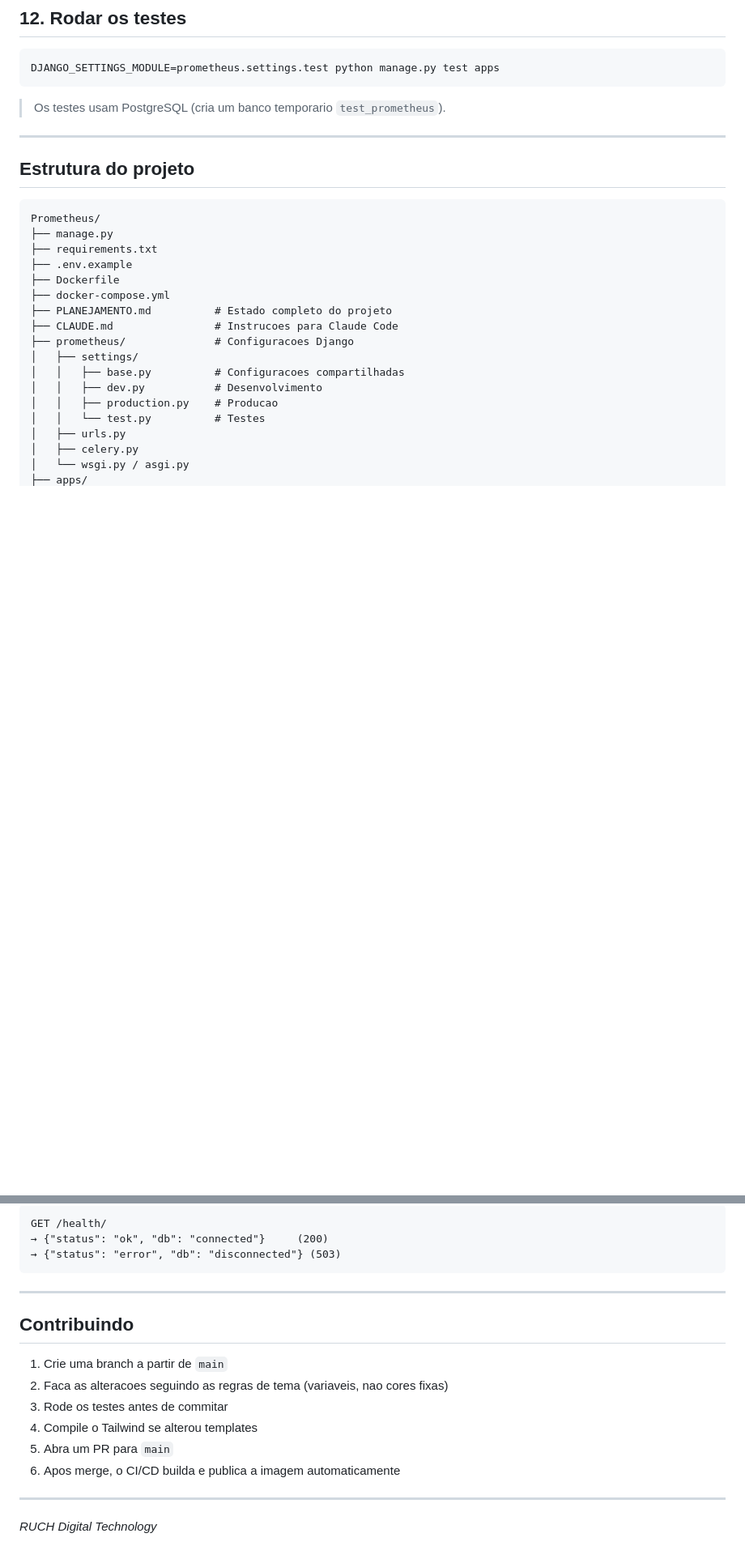
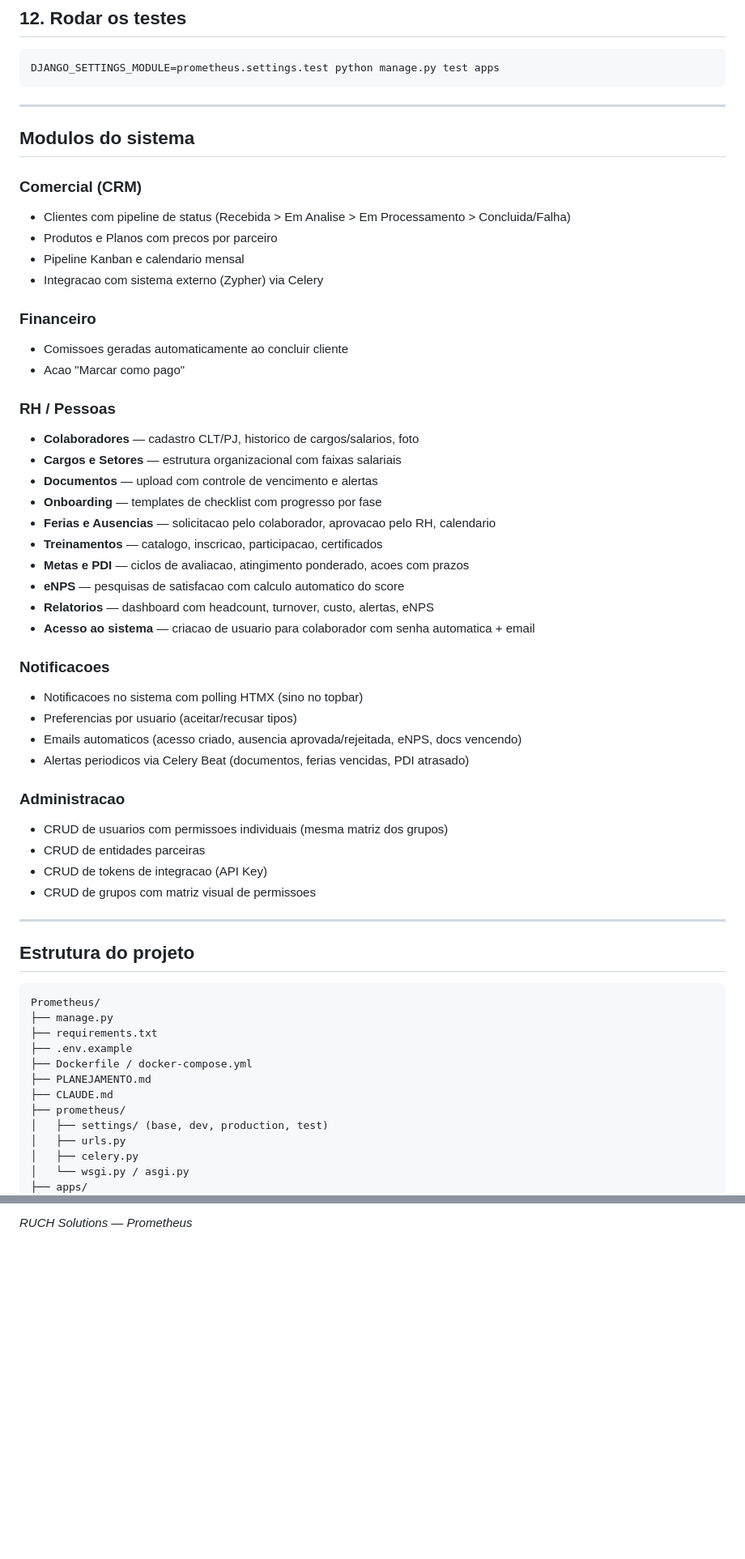
Before and after one commit to Wilkerson/Prometheus, a Markdown page: README.md, 2 parts joined by grey strips. Shown at 81% size. GitHub-like rendering; blank space fills up the shorter version.

````diff
--- a/README.md
+++ b/README.md
@@ -194,7 +165,43 @@ Acessar:
 DJANGO_SETTINGS_MODULE=prometheus.settings.test python manage.py test apps
 ```
 
-> Os testes usam PostgreSQL (cria um banco temporario `test_prometheus`).
+---
+
+## Modulos do sistema
+
+### Comercial (CRM)
+- Clientes com pipeline de status (Recebida > Em Analise > Em Processamento > Concluida/Falha)
+- Produtos e Planos com precos por parceiro
+- Pipeline Kanban e calendario mensal
+- Integracao com sistema externo (Zypher) via Celery
+
+### Financeiro
+- Comissoes geradas automaticamente ao concluir cliente
+- Acao "Marcar como pago"
+
+### RH / Pessoas
+- **Colaboradores** — cadastro CLT/PJ, historico de cargos/salarios, foto
+- **Cargos e Setores** — estrutura organizacional com faixas salariais
+- **Documentos** — upload com controle de vencimento e alertas
+- **Onboarding** — templates de checklist com progresso por fase
+- **Ferias e Ausencias** — solicitacao pelo colaborador, aprovacao pelo RH, calendario
+- **Treinamentos** — catalogo, inscricao, participacao, certificados
+- **Metas e PDI** — ciclos de avaliacao, atingimento ponderado, acoes com prazos
+- **eNPS** — pesquisas de satisfacao com calculo automatico do score
+- **Relatorios** — dashboard com headcount, turnover, custo, alertas, eNPS
+- **Acesso ao sistema** — criacao de usuario para colaborador com senha automatica + email
+
+### Notificacoes
+- Notificacoes no sistema com polling HTMX (sino no topbar)
+- Preferencias por usuario (aceitar/recusar tipos)
+- Emails automaticos (acesso criado, ausencia aprovada/rejeitada, eNPS, docs vencendo)
+- Alertas periodicos via Celery Beat (documentos, ferias vencidas, PDI atrasado)
+
+### Administracao
+- CRUD de usuarios com permissoes individuais (mesma matriz dos grupos)
+- CRUD de entidades parceiras
+- CRUD de tokens de integracao (API Key)
+- CRUD de grupos com matriz visual de permissoes
 
 ---
 
@@ -205,16 +212,11 @@ Prometheus/
 ├── manage.py
 ├── requirements.txt
 ├── .env.example
-├── Dockerfile
-├── docker-compose.yml
-├── PLANEJAMENTO.md          # Estado completo do projeto
-├── CLAUDE.md                # Instrucoes para Claude Code
-├── prometheus/              # Configuracoes Django
-│   ├── settings/
-│   │   ├── base.py          # Configuracoes compartilhadas
-│   │   ├── dev.py           # Desenvolvimento
-│   │   ├── production.py    # Producao
-│   │   └── test.py          # Testes
+├── Dockerfile / docker-compose.yml
+├── PLANEJAMENTO.md
+├── CLAUDE.md
+├── prometheus/
+│   ├── settings/ (base, dev, production, test)
 │   ├── urls.py
 │   ├── celery.py
 │   └── wsgi.py / asgi.py
@@ -385,20 +332 @@ Para o Easypanel atualizar automaticamente, configure um webhook ou use polling
-```
-GET /health/
-→ {"status": "ok", "db": "connected"}     (200)
-→ {"status": "error", "db": "disconnected"} (503)
-```
-
----
-
-## Contribuindo
-
-1. Crie uma branch a partir de `main`
-2. Faca as alteracoes seguindo as regras de tema (variaveis, nao cores fixas)
-3. Rode os testes antes de commitar
-4. Compile o Tailwind se alterou templates
-5. Abra um PR para `main`
-6. Apos merge, o CI/CD builda e publica a imagem automaticamente
-
----
-
-*RUCH Digital Technology*
+*RUCH Solutions — Prometheus*
````
Also changed, not shown: other parts of README.md (+100 -184 lines).
